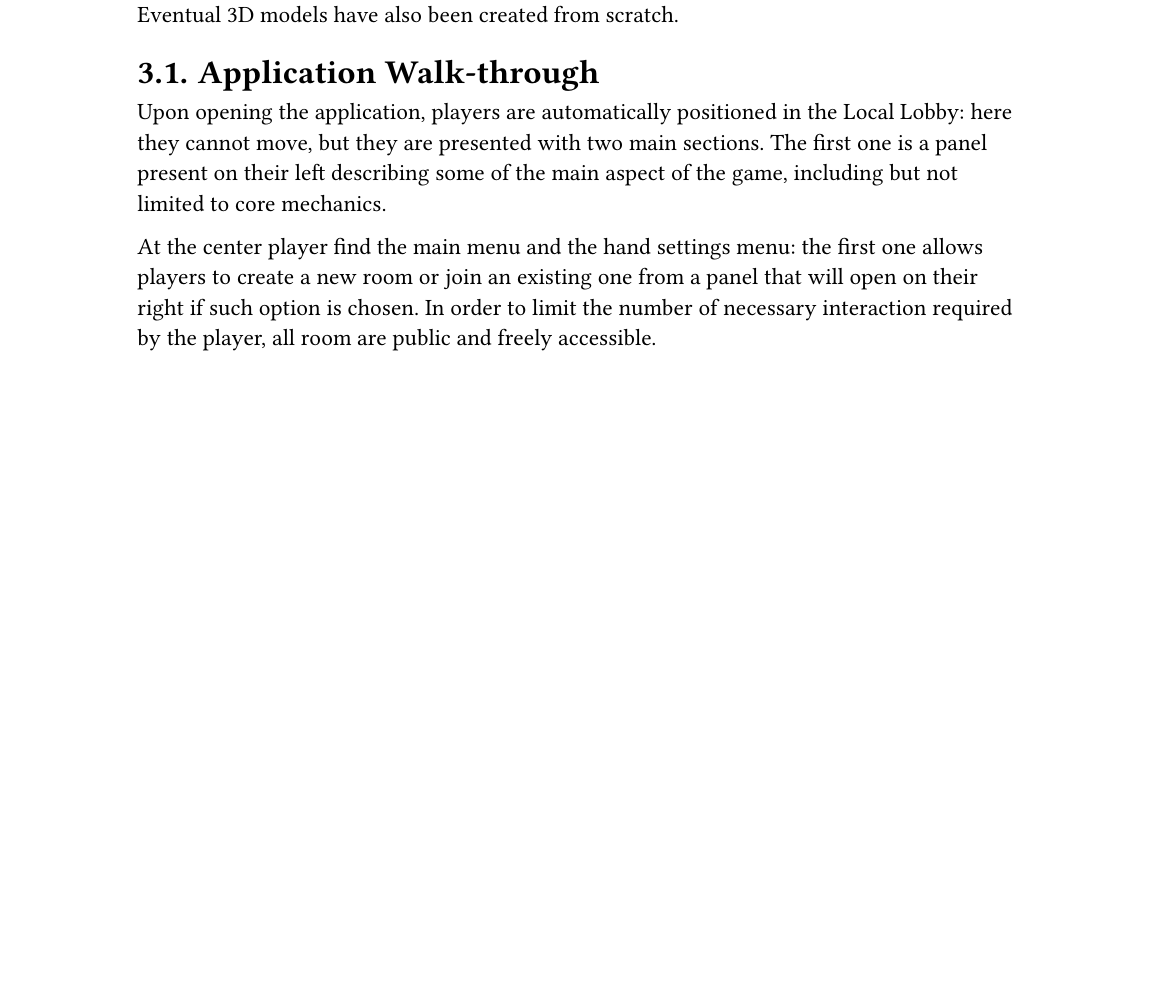
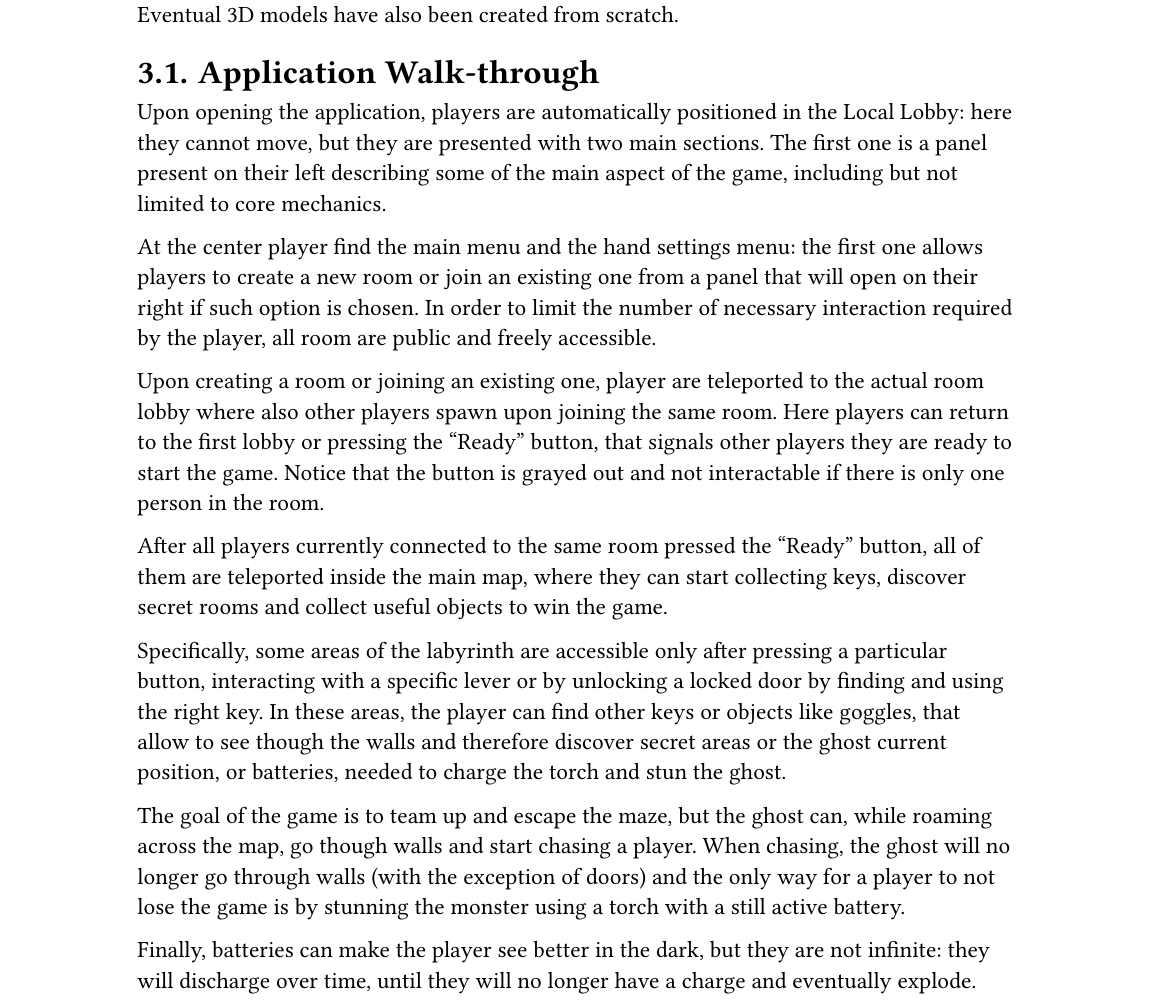
Before and after one commit to Steal-it/Docs, a Typst document (report/report.typ, which reads report/chapters/03_Design.typ): part of page 7 of 14, cut so that both start at the same text, the shorter picture padded with empty space. Compiled offline with Typst 0.15.

Commit message:
Other design info

```diff
--- a/report/chapters/03_Design.typ
+++ b/report/chapters/03_Design.typ
@@ -39,3 +39,13 @@ Describe the user experience with your system. Treat this section as a user manu
 Upon opening the application, players are automatically positioned in the Local Lobby: here they cannot move, but they are presented with two main sections. The first one is a panel present on their left describing some of the main aspect of the game, including but not limited to core mechanics.
 
 At the center player find the main menu and the hand settings menu: the first one allows players to create a new room or join an existing one from a panel that will open on their right if such option is chosen. In order to limit the number of necessary interaction required by the player, all room are public and freely accessible.
+
+Upon creating a room or joining an existing one, player are teleported to the actual room lobby where also other players spawn upon joining the same room. Here players can return to the first lobby or pressing the "Ready" button, that signals other players they are ready to start the game. Notice that the button is grayed out and not interactable if there is only one person in the room.
+
+After all players currently connected to the same room pressed the "Ready" button, all of them are teleported inside the main map, where they can start collecting keys, discover secret rooms and collect useful objects to win the game.
+
+Specifically, some areas of the labyrinth are accessible only after pressing a particular button, interacting with a specific lever or by unlocking a locked door by finding and using the right key. In these areas, the player can find other keys or objects like goggles, that allow to see though the walls and therefore discover secret areas or the ghost current position, or batteries, needed to charge the torch and stun the ghost.
+
+The goal of the game is to team up and escape the maze, but the ghost can, while roaming across the map, go though walls and start chasing a player. When chasing, the ghost will no longer go through walls (with the exception of doors) and the only way for a player to not lose the game is by stunning the monster using a torch with a still active battery.
+
+Finally, batteries can make the player see better in the dark, but they are not infinite: they will discharge over time, until they will no longer have a charge and eventually explode.
```
